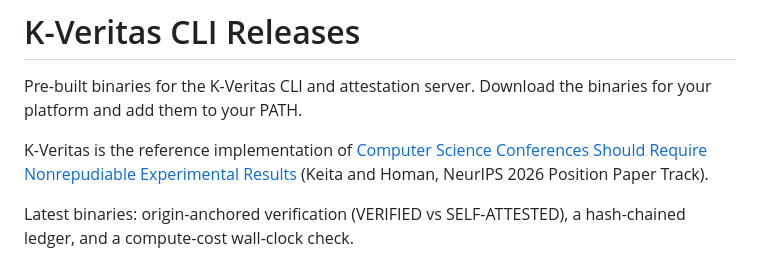
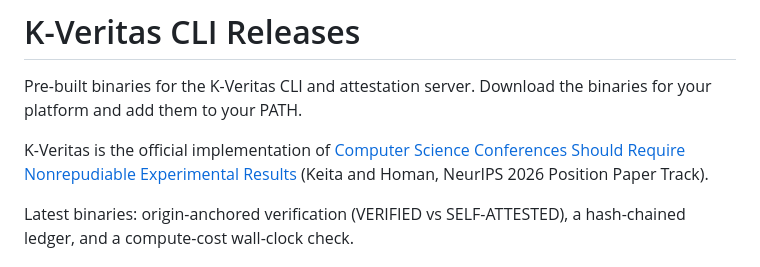
Before and after one commit to 27-GROUP/kveritas-releases, a Markdown page: README.md, the part around the change. GitHub-like rendering.

Commit message:
corrections

```diff
--- a/README.md
+++ b/README.md
@@ -2,7 +2,7 @@
 
 Pre-built binaries for the K-Veritas CLI and attestation server. Download the binaries for your platform and add them to your PATH.
 
-K-Veritas is the reference implementation of [Computer Science Conferences Should Require Nonrepudiable Experimental Results](https://arxiv.org/abs/2605.08586) (Keita and Homan, NeurIPS 2026 Position Paper Track).
+K-Veritas is the official implementation of [Computer Science Conferences Should Require Nonrepudiable Experimental Results](https://arxiv.org/abs/2605.08586) (Keita and Homan, NeurIPS 2026 Position Paper Track).
 
 Latest binaries: origin-anchored verification (VERIFIED vs SELF-ATTESTED), a hash-chained ledger, and a compute-cost wall-clock check.
 
```
